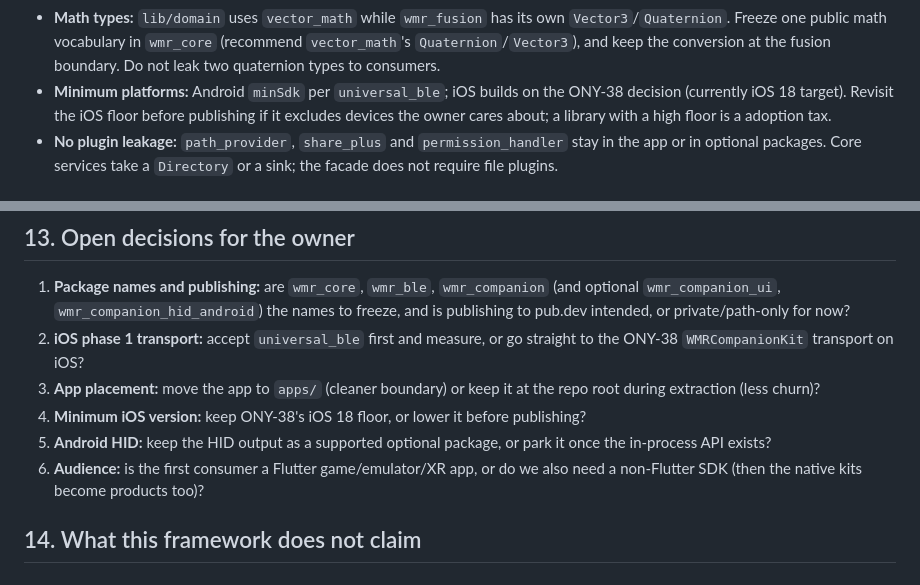
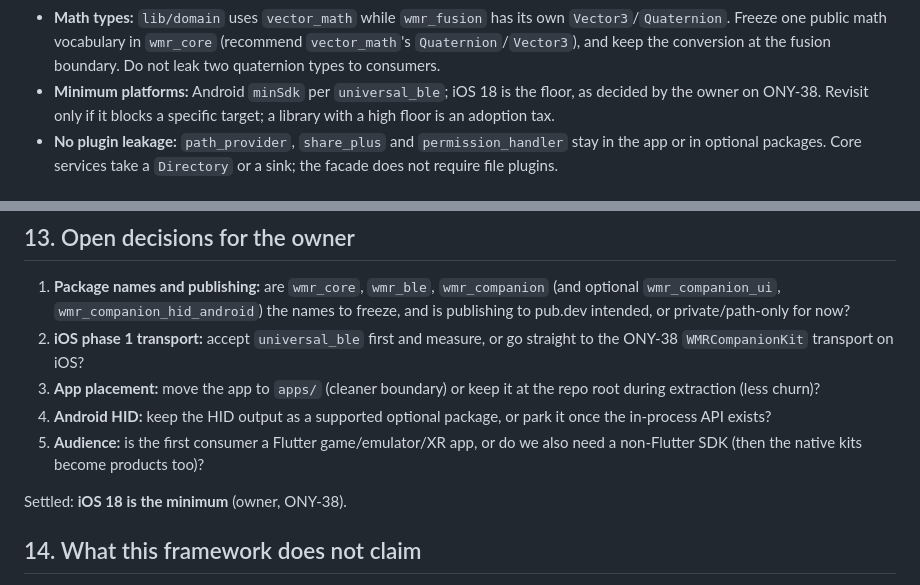
Before and after one commit to nightcinder/wmr-companion, a Markdown page: docs/LIBRARY.md, 2 parts joined by grey strips. Drawn GitHub-style.

Commit message:
Docs: record iOS 18 as the library floor (ONY-41)
The owner set iOS 18 as the minimum in ONY-38; carry that decision into the
library framework and drop it from the open questions.

Task: ONY-41
Co-authored-by: OpenCode Agent <opencode-agent@users.noreply.github.com>

```diff
--- a/docs/LIBRARY.md
+++ b/docs/LIBRARY.md
@@ -346,10 +346,9 @@ artifact stable while the boundary settles.
   `Vector3`/`Quaternion`. Freeze one public math vocabulary in `wmr_core`
   (recommend `vector_math`'s `Quaternion`/`Vector3`), and keep the conversion at
   the fusion boundary. Do not leak two quaternion types to consumers.
-- **Minimum platforms:** Android `minSdk` per `universal_ble`; iOS builds on
-  the ONY-38 decision (currently iOS 18 target). Revisit the iOS floor before
-  publishing if it excludes devices the owner cares about; a library with a
-  high floor is a adoption tax.
+- **Minimum platforms:** Android `minSdk` per `universal_ble`; iOS 18 is the
+  floor, as decided by the owner on ONY-38. Revisit only if it blocks a specific
+  target; a library with a high floor is an adoption tax.
 - **No plugin leakage:** `path_provider`, `share_plus` and `permission_handler`
   stay in the app or in optional packages. Core services take a `Directory` or
   a sink; the facade does not require file plugins.
@@ -427,12 +426,12 @@ Sequencing notes:
    straight to the ONY-38 `WMRCompanionKit` transport on iOS?
 3. **App placement:** move the app to `apps/` (cleaner boundary) or keep it at
    the repo root during extraction (less churn)?
-4. **Minimum iOS version:** keep ONY-38's iOS 18 floor, or lower it before
-   publishing?
-5. **Android HID:** keep the HID output as a supported optional package, or
+4. **Android HID:** keep the HID output as a supported optional package, or
    park it once the in-process API exists?
-6. **Audience:** is the first consumer a Flutter game/emulator/XR app, or do we
+5. **Audience:** is the first consumer a Flutter game/emulator/XR app, or do we
    also need a non-Flutter SDK (then the native kits become products too)?
+
+Settled: **iOS 18 is the minimum** (owner, ONY-38).
 
 ## 14. What this framework does not claim
 
```
